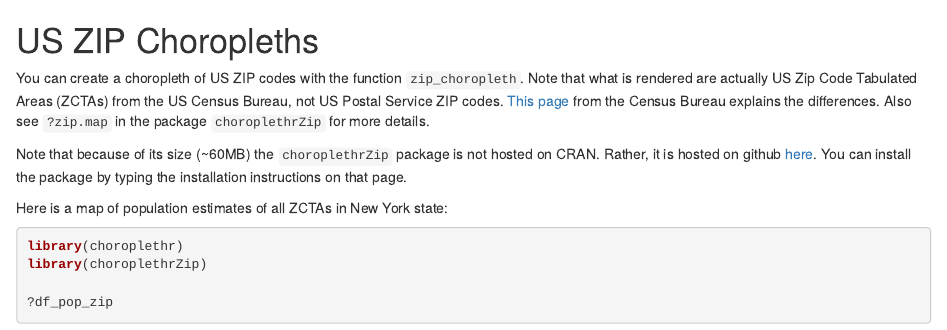
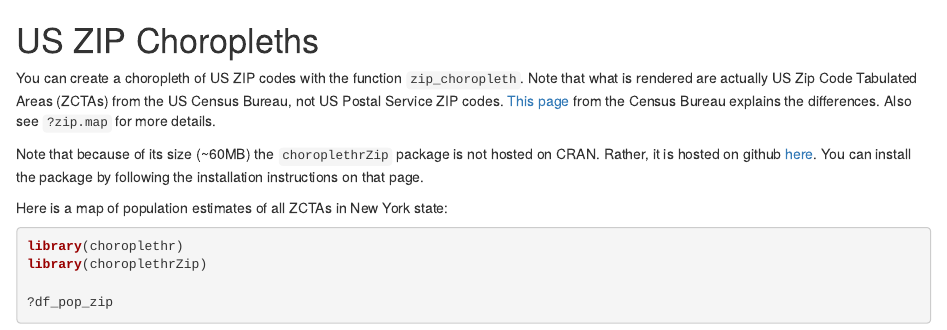
Before and after one commit to arilamstein/choroplethrZip, an R Markdown document (vignettes/a-zip-choropleth.Rmd): the page in a window 1100 px wide, from its top. Rendered offline with R 4.5, knitr and Pandoc, with nearby package versions; some code elsewhere in the file could not run offline.

Commit message:
update vignettes

```diff
--- a/vignettes/a-zip-choropleth.Rmd
+++ b/vignettes/a-zip-choropleth.Rmd
@@ -6,9 +6,9 @@
 US ZIP Choropleths
 ===
 
-You can create a choropleth of US ZIP codes with the function `zip_choropleth`. Note that what is rendered are actually US Zip Code Tabulated Areas (ZCTAs) from the US Census Bureau, not US Postal Service ZIP codes. [This page](https://www.census.gov/geo/reference/zctas.html) from the Census Bureau explains the differences. Also see `?zip.map` in the package `choroplethrZip` for more details.
+You can create a choropleth of US ZIP codes with the function `zip_choropleth`. Note that what is rendered are actually US Zip Code Tabulated Areas (ZCTAs) from the US Census Bureau, not US Postal Service ZIP codes. [This page](https://www.census.gov/geo/reference/zctas.html) from the Census Bureau explains the differences. Also see `?zip.map` for more details.
 
-Note that because of its size (~60MB) the `choroplethrZip` package is not hosted on CRAN. Rather, it is hosted on github [here](https://github.com/arilamstein/choroplethrZip). You can install the package by typing the installation instructions on that page.
+Note that because of its size (~60MB) the `choroplethrZip` package is not hosted on CRAN. Rather, it is hosted on github [here](https://github.com/arilamstein/choroplethrZip). You can install the package by following the installation instructions on that page.
 
 Here is a map of population estimates of all ZCTAs in New York state:
 
```
Also changed, not shown: vignettes/b-acs.Rmd (+2 -0 lines).
